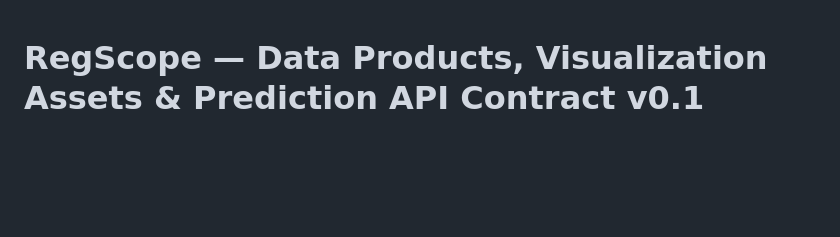
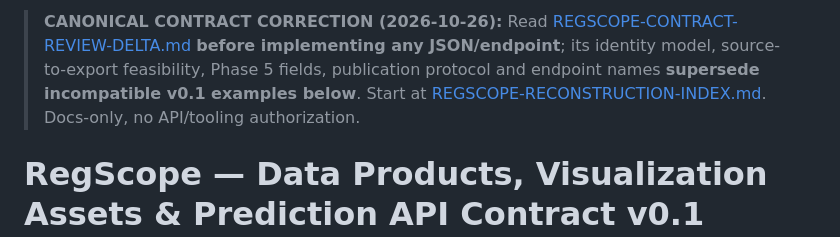
Before and after one commit to wupojung/AIoT-HW2-Housing-Regression, a Markdown page: docs/ui-ux/REGSCOPE-DATA-API-CONTRACT.md, the part around the change. Drawn GitHub-style; blank space fills up the shorter version.

Commit message:
docs(ux): front-load canonical reconstruction and reviewed contract authority

```diff
--- a/docs/ui-ux/REGSCOPE-DATA-API-CONTRACT.md
+++ b/docs/ui-ux/REGSCOPE-DATA-API-CONTRACT.md
@@ -1,3 +1,5 @@
+> **CANONICAL CONTRACT CORRECTION (2026-10-26):** Read [REGSCOPE-CONTRACT-REVIEW-DELTA.md](./REGSCOPE-CONTRACT-REVIEW-DELTA.md) **before implementing any JSON/endpoint**; its identity model, source-to-export feasibility, Phase 5 fields, publication protocol and endpoint names **supersede incompatible v0.1 examples below**. Start at [REGSCOPE-RECONSTRUCTION-INDEX.md](./REGSCOPE-RECONSTRUCTION-INDEX.md). Docs-only, no API/tooling authorization.
+
 # RegScope — Data Products, Visualization Assets & Prediction API Contract v0.1
 
 **Status:** P6-A **DESIGN PROPOSAL / docs-only**, 2026-10-26. Companion to [REGSCOPE-UX-SPEC.md](./REGSCOPE-UX-SPEC.md); PR #35, Issue #34. This file is the authoritative **production/export and integration proposal**, not a claim that any file, model, image or endpoint has been generated/deployed. Phase 5 detailed UI and evaluation gate await Nex/Owner decision. **No runner, ETL, CI, model training, holdout evaluation, deployment, repository secret, raw dataset publishing or merge authorized.**
```
